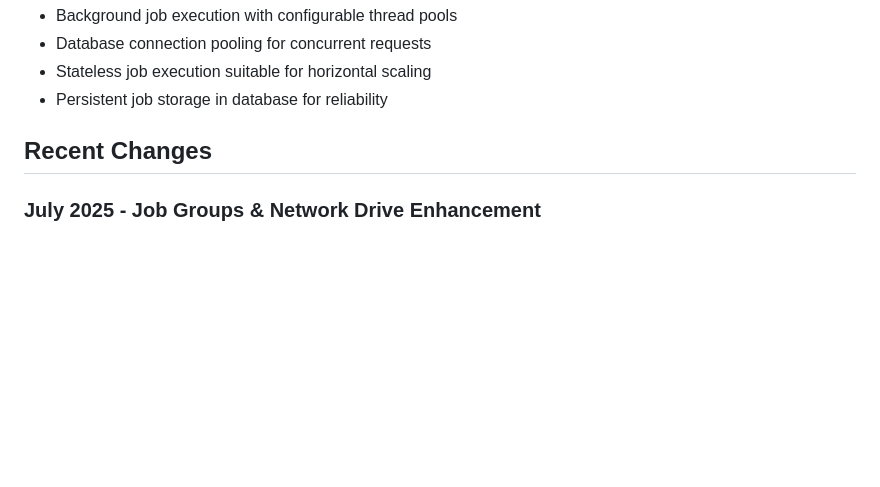
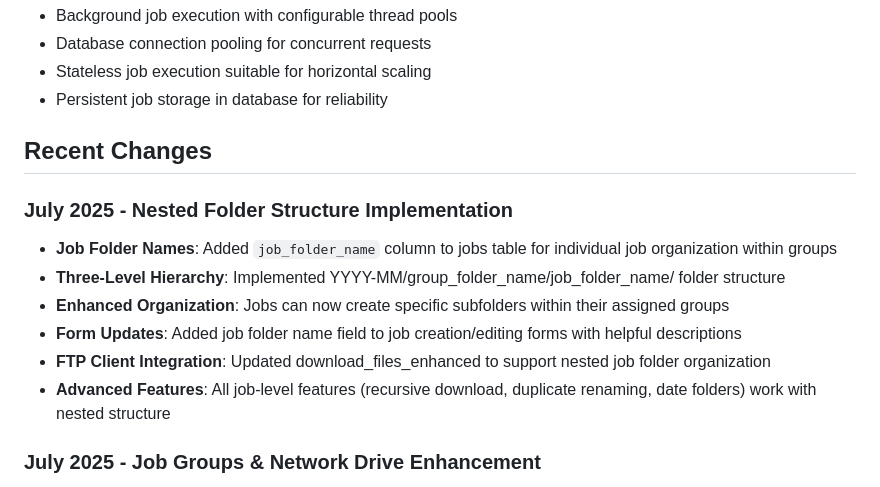
Before and after one commit to kanippah/FtpSiteSynchronizer, a Markdown page: replit.md, the part around the change. Rendered like a GitHub page; blank space fills up the shorter version.

Commit message:
Explain the new nested folder structure and its impact on job organization
Documents the implementation of a three-level nested folder structure in the file management system.

Replit-Commit-Author: Agent
Replit-Commit-Session-Id: 4cd76281-d508-491d-9427-e2d1bb39aaf9
Replit-Commit-Screenshot-Url: https://storage.googleapis.com/screenshot-production-us-central1/7690ece4-7653-498f-8531-0e2609bddb5b/c4d40a34-67f0-464e-8a2a-949949c7fc1e.jpg

```diff
--- a/replit.md
+++ b/replit.md
@@ -142,6 +142,14 @@ Preferred communication style: Simple, everyday language.
 
 ## Recent Changes
 
+### July 2025 - Nested Folder Structure Implementation
+- **Job Folder Names**: Added `job_folder_name` column to jobs table for individual job organization within groups
+- **Three-Level Hierarchy**: Implemented YYYY-MM/group_folder_name/job_folder_name/ folder structure
+- **Enhanced Organization**: Jobs can now create specific subfolders within their assigned groups
+- **Form Updates**: Added job folder name field to job creation/editing forms with helpful descriptions
+- **FTP Client Integration**: Updated download_files_enhanced to support nested job folder organization
+- **Advanced Features**: All job-level features (recursive download, duplicate renaming, date folders) work with nested structure
+
 ### July 2025 - Job Groups & Network Drive Enhancement
 - **Job Group Architecture**: Implemented job grouping with date-based folder organization (YYYY-MM/GroupName/)
 - **Network Drive Support**: Added Ubuntu 24.04 CIFS/NFS network drive mounting and management
```
